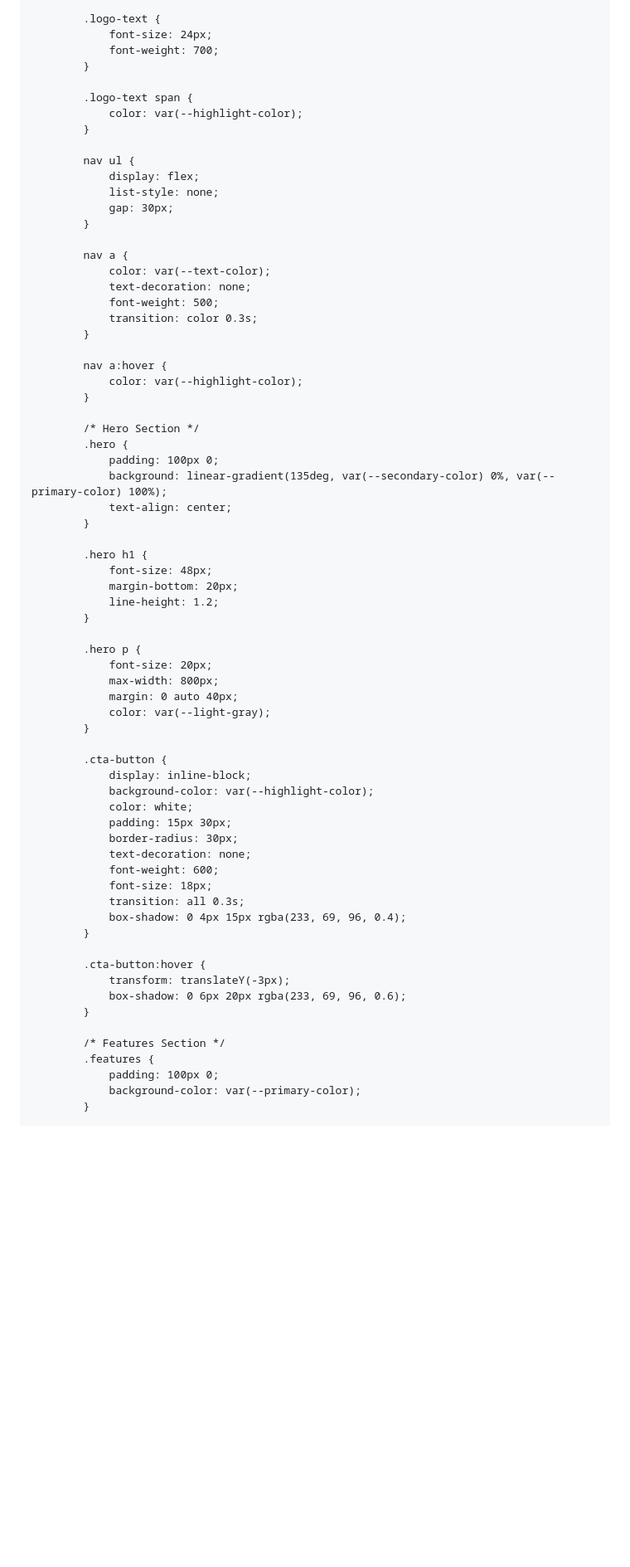
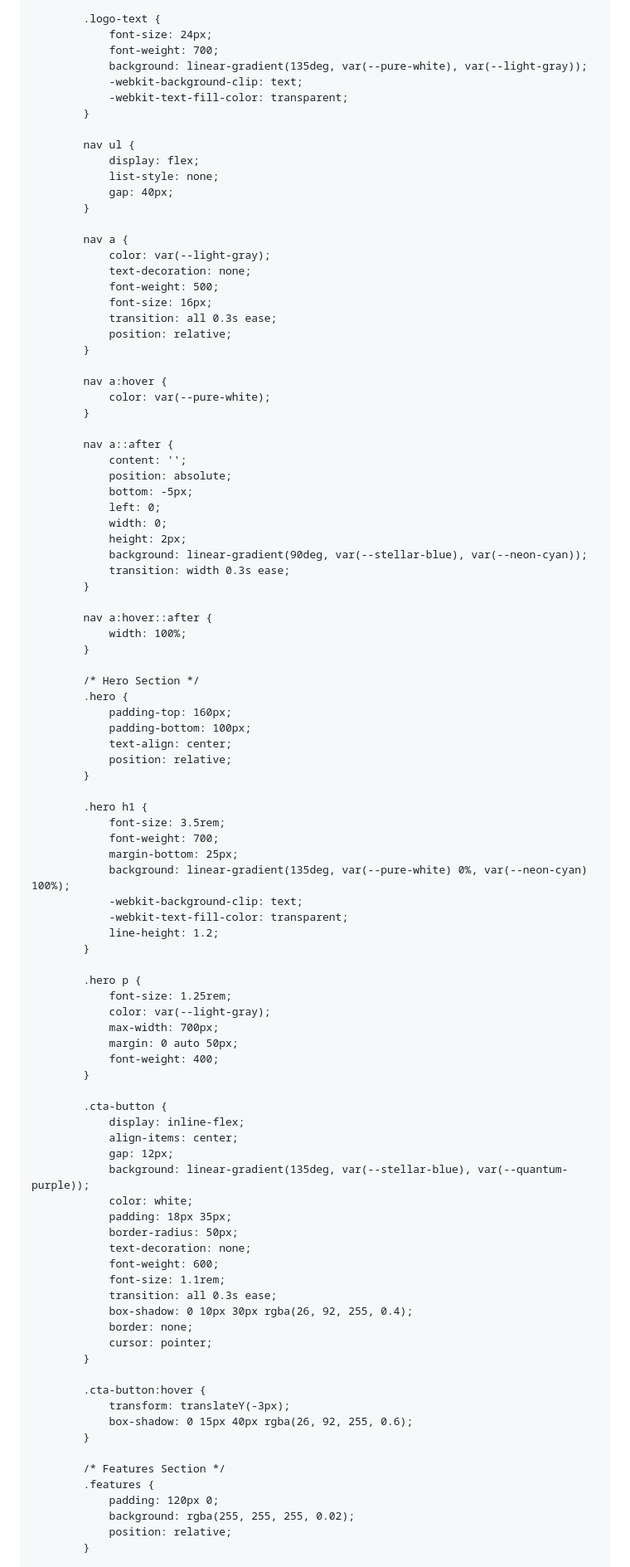
Before and after one commit to GlazBoga-Off/GlazBoga-Off.github.io, a Markdown page: README.md, the part around the change printed below. Shown: that part at 83% size. Drawn GitHub-style; blank space fills up the shorter version.

```diff
--- a/README.md
+++ b/README.md
@@ -71,71 +102,98 @@
         .logo-text {
             font-size: 24px;
             font-weight: 700;
-        }
-
-        .logo-text span {
-            color: var(--highlight-color);
+            background: linear-gradient(135deg, var(--pure-white), var(--light-gray));
+            -webkit-background-clip: text;
+            -webkit-text-fill-color: transparent;
         }
 
         nav ul {
             display: flex;
             list-style: none;
-            gap: 30px;
+            gap: 40px;
         }
 
         nav a {
-            color: var(--text-color);
+            color: var(--light-gray);
             text-decoration: none;
             font-weight: 500;
-            transition: color 0.3s;
+            font-size: 16px;
+            transition: all 0.3s ease;
+            position: relative;
         }
 
         nav a:hover {
-            color: var(--highlight-color);
+            color: var(--pure-white);
+        }
+
+        nav a::after {
+            content: '';
+            position: absolute;
+            bottom: -5px;
+            left: 0;
+            width: 0;
+            height: 2px;
+            background: linear-gradient(90deg, var(--stellar-blue), var(--neon-cyan));
+            transition: width 0.3s ease;
+        }
+
+        nav a:hover::after {
+            width: 100%;
         }
 
         /* Hero Section */
         .hero {
-            padding: 100px 0;
-            background: linear-gradient(135deg, var(--secondary-color) 0%, var(--primary-color) 100%);
+            padding-top: 160px;
+            padding-bottom: 100px;
             text-align: center;
+            position: relative;
         }
 
         .hero h1 {
-            font-size: 48px;
-            margin-bottom: 20px;
+            font-size: 3.5rem;
+            font-weight: 700;
+            margin-bottom: 25px;
+            background: linear-gradient(135deg, var(--pure-white) 0%, var(--neon-cyan) 100%);
+            -webkit-background-clip: text;
+            -webkit-text-fill-color: transparent;
             line-height: 1.2;
         }
 
         .hero p {
-            font-size: 20px;
-            max-width: 800px;
-            margin: 0 auto 40px;
+            font-size: 1.25rem;
             color: var(--light-gray);
+            max-width: 700px;
+            margin: 0 auto 50px;
+            font-weight: 400;
         }
 
         .cta-button {
-            display: inline-block;
-            background-color: var(--highlight-color);
+            display: inline-flex;
+            align-items: center;
+            gap: 12px;
+            background: linear-gradient(135deg, var(--stellar-blue), var(--quantum-purple));
             color: white;
-            padding: 15px 30px;
-            border-radius: 30px;
+            padding: 18px 35px;
+            border-radius: 50px;
             text-decoration: none;
             font-weight: 600;
-            font-size: 18px;
-            transition: all 0.3s;
-            box-shadow: 0 4px 15px rgba(233, 69, 96, 0.4);
+            font-size: 1.1rem;
+            transition: all 0.3s ease;
+            box-shadow: 0 10px 30px rgba(26, 92, 255, 0.4);
+            border: none;
+            cursor: pointer;
         }
 
         .cta-button:hover {
             transform: translateY(-3px);
-            box-shadow: 0 6px 20px rgba(233, 69, 96, 0.6);
+            box-shadow: 0 15px 40px rgba(26, 92, 255, 0.6);
         }
 
         /* Features Section */
         .features {
-            padding: 100px 0;
-            background-color: var(--primary-color);
+            padding: 120px 0;
+            background: rgba(255, 255, 255, 0.02);
+            position: relative;
         }
 
         .section-title {
```
Also changed, not shown: other parts of README.md (+295 -202 lines).
